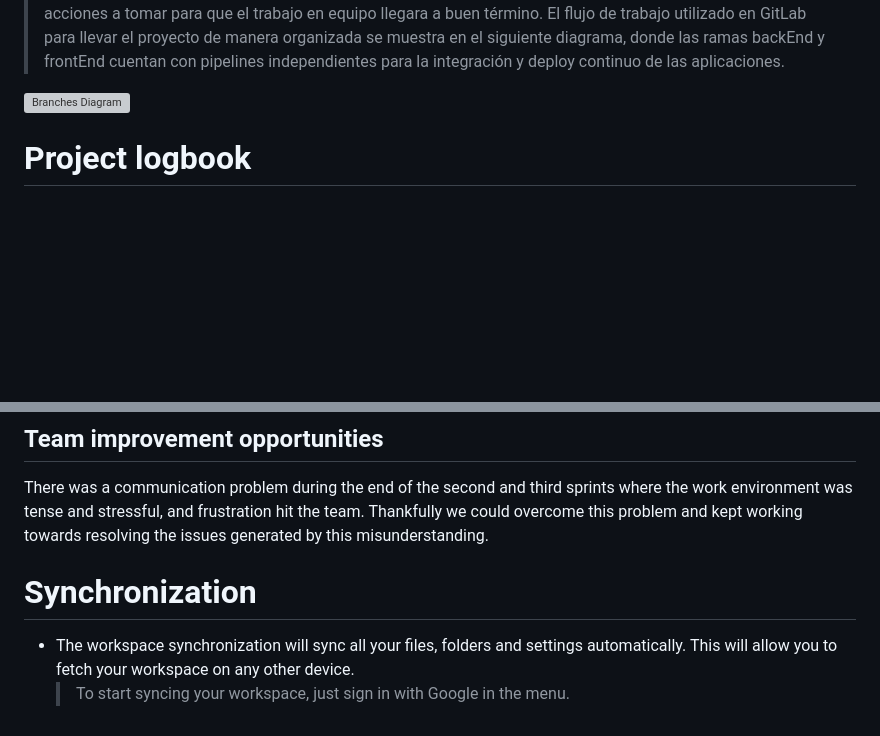
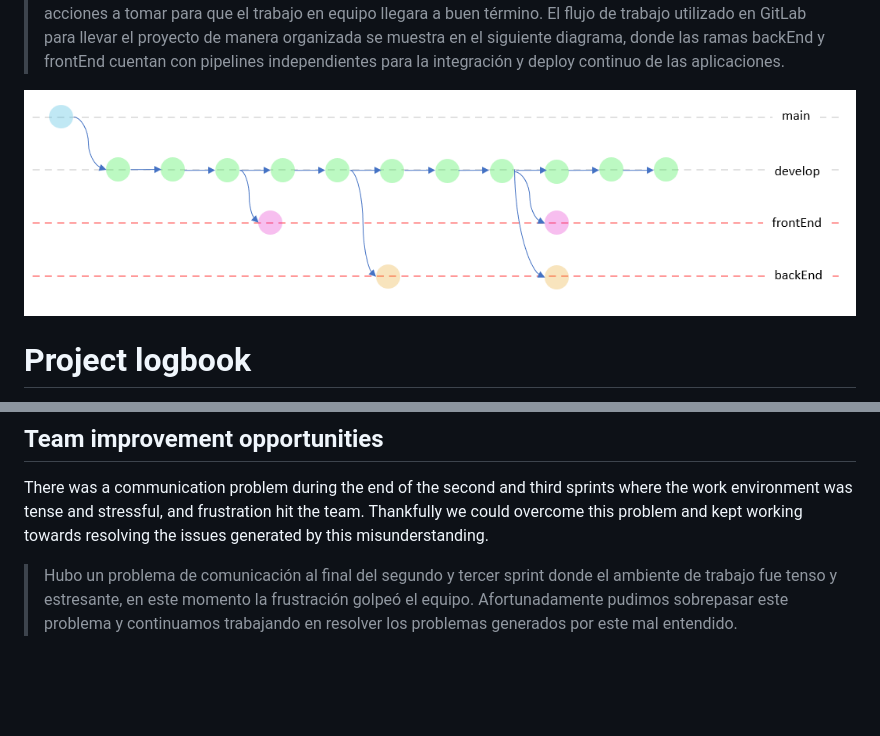
Before and after one commit to JorgSierra/DigitalBooking, a Markdown page: README.md, 2 parts joined by grey strips. Rendered like a GitHub page; blank space fills up the shorter version; grey boxes are pictures that could not be loaded.

```diff
--- a/README.md
+++ b/README.md
@@ -126,7 +131,7 @@ Al finalizar el segundo sprint se vio la necesidad de organizar reuniones tres v
 Al finalizar cada sprint, se realizaba una reunión para revisar como se desenvolvió el equipo, que deberíamos empezar a hacer, que deberíamos dejar de hacer y que acciones a tomar para que el trabajo en equipo llegara a buen término.
 El flujo de trabajo utilizado en GitLab para llevar el proyecto de manera organizada se muestra en el siguiente diagrama, donde las ramas backEnd y frontEnd cuentan con pipelines independientes para la integración y deploy continuo de las aplicaciones.
 
-![Branches Diagram]()
+![BranchFlow](src/BranchFlow.png)
 
 # Project logbook
 1. First Sprint: This sprint demonstrated the skills of all team members and helped build confidence in each member's capabilities. Where the team works in an organized and collaborative way using daily meetings as a working method. We can summarize this as a successful sprint where a good work environment was generated.
@@ -143,10 +148,4 @@ One of the team's strengths is the ability to organize quickly and the readiness
 >Una de las fortalezas del equipo es la habilidad de organizar rápido y la buena disposición de los miembros del equipo para realizar estas tareas. Responsabilidad es otra, donde cada integrante estuvo enfocado en resolver el desarrollo en que estuviese trabajando lo más rápido posible y así poder ayudar a cualquier otra área que lo necesitara.
 ## Team improvement opportunities
 There was a communication problem during the end of the second and third sprints where the work environment was tense and stressful, and frustration hit the team. Thankfully we could overcome this problem and kept working towards resolving the issues generated by this misunderstanding.
-
-
-
-# Synchronization
-
-- The workspace synchronization will sync all your files, folders and settings automatically. This will allow you to fetch your workspace on any other device.
-	> To start syncing your workspace, just sign in with Google in the menu.
+>Hubo un problema de comunicación al final del segundo y tercer sprint donde el ambiente de trabajo fue tenso y estresante, en este momento la frustración golpeó el equipo. Afortunadamente pudimos sobrepasar este problema y continuamos trabajando en resolver los problemas generados por este mal entendido.
```
Also changed, not shown: other parts of README.md (+6 -1 lines).
